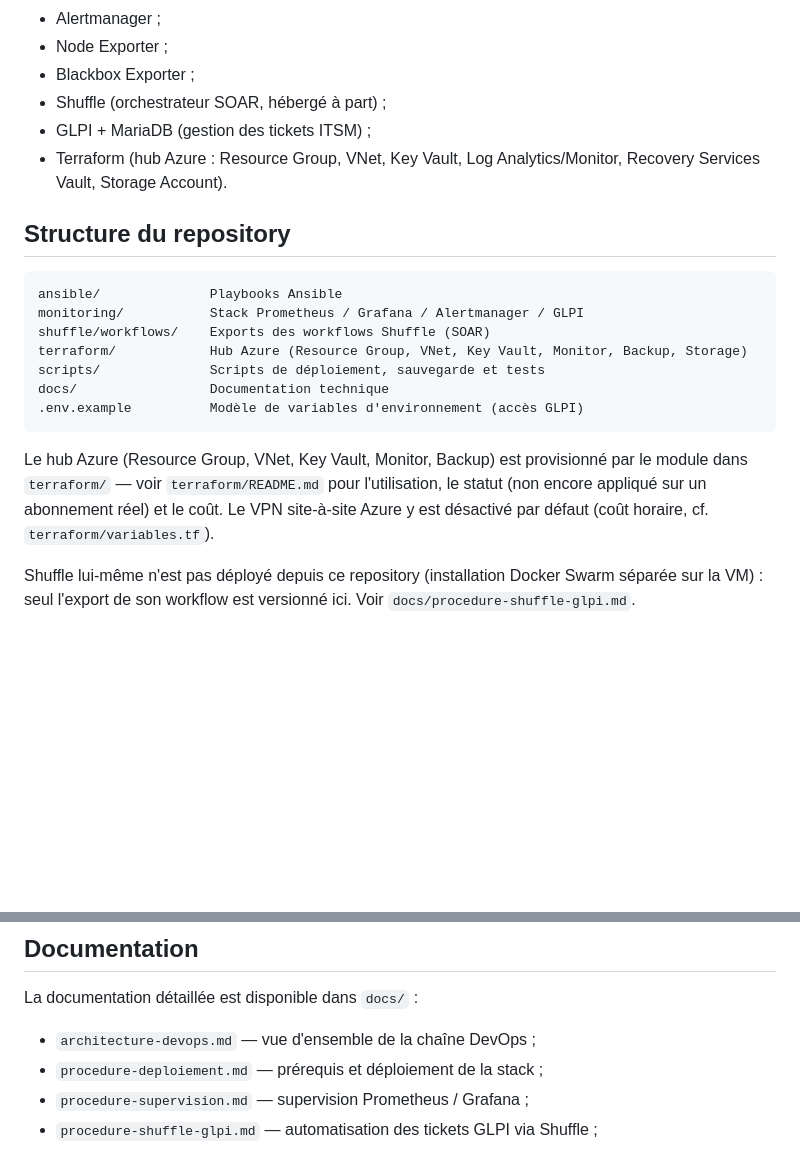
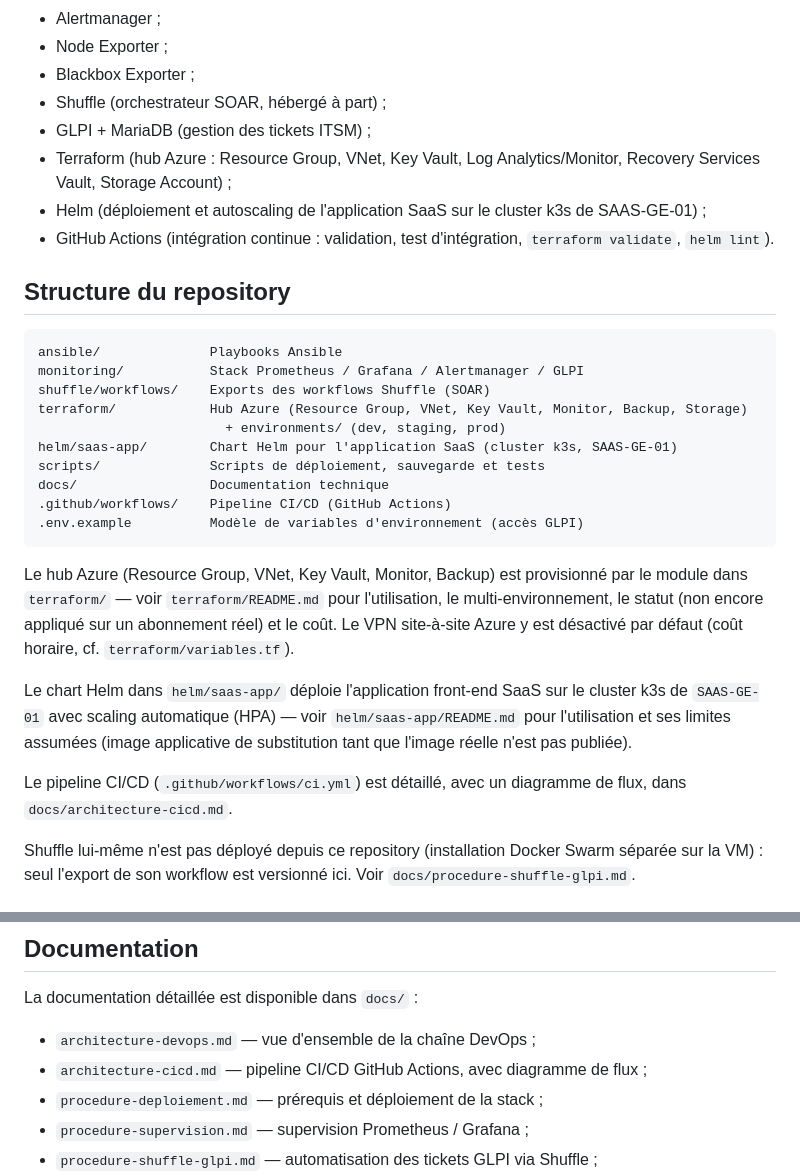
Before and after one commit to AjinthAT/Cyna-DevOps, a Markdown page: README.md, 2 parts joined by grey strips. Drawn GitHub-style; blank space fills up the shorter version.

```diff
--- a/README.md
+++ b/README.md
@@ -25,7 +25,9 @@ Il couvre :
 - Blackbox Exporter ;
 - Shuffle (orchestrateur SOAR, hébergé à part) ;
 - GLPI + MariaDB (gestion des tickets ITSM) ;
-- Terraform (hub Azure : Resource Group, VNet, Key Vault, Log Analytics/Monitor, Recovery Services Vault, Storage Account).
+- Terraform (hub Azure : Resource Group, VNet, Key Vault, Log Analytics/Monitor, Recovery Services Vault, Storage Account) ;
+- Helm (déploiement et autoscaling de l'application SaaS sur le cluster k3s de SAAS-GE-01) ;
+- GitHub Actions (intégration continue : validation, test d'intégration, `terraform validate`, `helm lint`).
 
 ## Structure du repository
 
@@ -33,11 +35,18 @@ Il couvre :
     monitoring/           Stack Prometheus / Grafana / Alertmanager / GLPI
     shuffle/workflows/    Exports des workflows Shuffle (SOAR)
     terraform/            Hub Azure (Resource Group, VNet, Key Vault, Monitor, Backup, Storage)
+                            + environments/ (dev, staging, prod)
+    helm/saas-app/        Chart Helm pour l'application SaaS (cluster k3s, SAAS-GE-01)
     scripts/              Scripts de déploiement, sauvegarde et tests
     docs/                 Documentation technique
+    .github/workflows/    Pipeline CI/CD (GitHub Actions)
     .env.example          Modèle de variables d'environnement (accès GLPI)
 
-Le hub Azure (Resource Group, VNet, Key Vault, Monitor, Backup) est provisionné par le module dans `terraform/` — voir `terraform/README.md` pour l'utilisation, le statut (non encore appliqué sur un abonnement réel) et le coût. Le VPN site-à-site Azure y est désactivé par défaut (coût horaire, cf. `terraform/variables.tf`).
+Le hub Azure (Resource Group, VNet, Key Vault, Monitor, Backup) est provisionné par le module dans `terraform/` — voir `terraform/README.md` pour l'utilisation, le multi-environnement, le statut (non encore appliqué sur un abonnement réel) et le coût. Le VPN site-à-site Azure y est désactivé par défaut (coût horaire, cf. `terraform/variables.tf`).
+
+Le chart Helm dans `helm/saas-app/` déploie l'application front-end SaaS sur le cluster k3s de `SAAS-GE-01` avec scaling automatique (HPA) — voir `helm/saas-app/README.md` pour l'utilisation et ses limites assumées (image applicative de substitution tant que l'image réelle n'est pas publiée).
+
+Le pipeline CI/CD (`.github/workflows/ci.yml`) est détaillé, avec un diagramme de flux, dans `docs/architecture-cicd.md`.
 
 Shuffle lui-même n'est pas déployé depuis ce repository (installation Docker Swarm séparée sur la VM) : seul l'export de son workflow est versionné ici. Voir `docs/procedure-shuffle-glpi.md`.
 
@@ -99,6 +108,7 @@ Tester la création d'un ticket GLPI sans attendre une alerte réelle :
 La documentation détaillée est disponible dans `docs/` :
 
 - `architecture-devops.md` — vue d'ensemble de la chaîne DevOps ;
+- `architecture-cicd.md` — pipeline CI/CD GitHub Actions, avec diagramme de flux ;
 - `procedure-deploiement.md` — prérequis et déploiement de la stack ;
 - `procedure-supervision.md` — supervision Prometheus / Grafana ;
 - `procedure-shuffle-glpi.md` — automatisation des tickets GLPI via Shuffle ;
```
Also changed, not shown: docs/architecture-cicd.md (added, +139 -0 lines).
